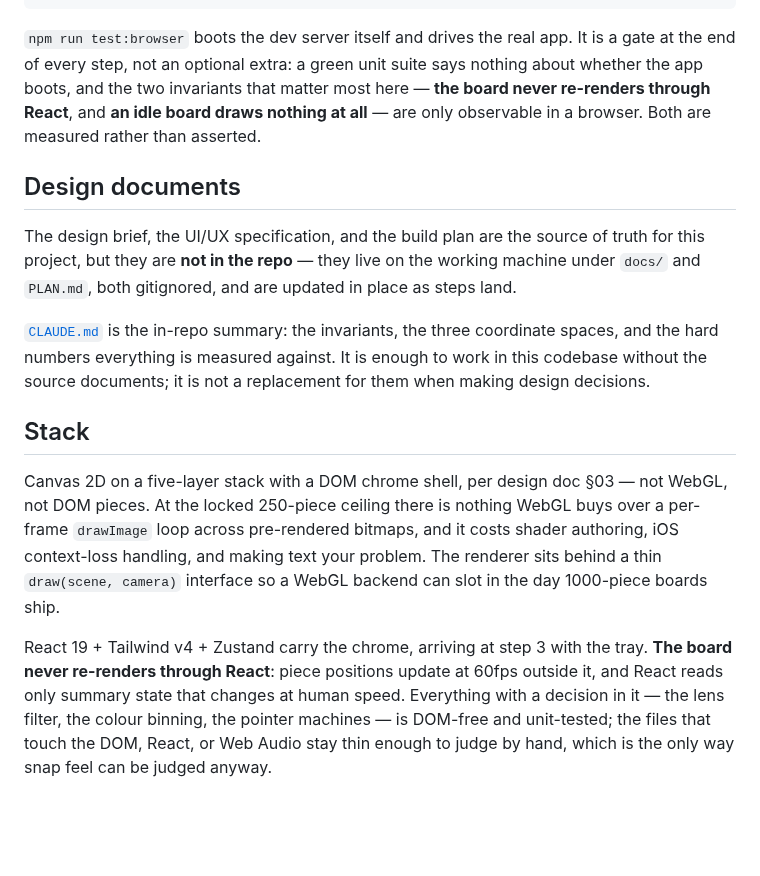
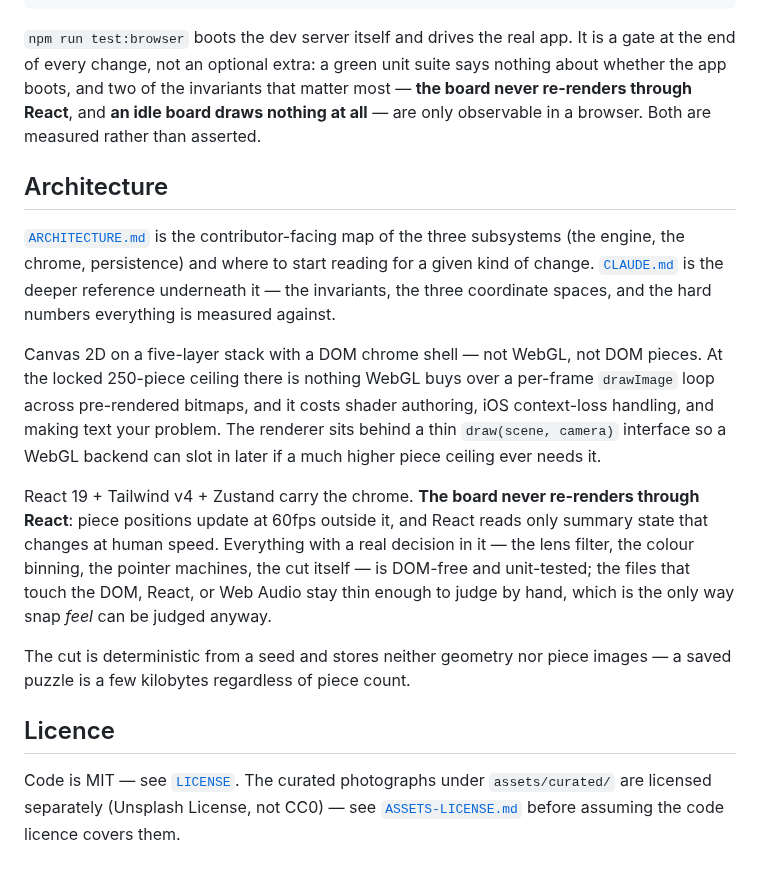
Before and after one commit to NCSTATEPACK16/Tessera, a Markdown page: README.md, the part around one of its changes. Drawn GitHub-style; blank space fills up the shorter version.

````diff
--- a/README.md
+++ b/README.md
@@ -79,32 +56,36 @@ npm run build
 ```
 
 `npm run test:browser` boots the dev server itself and drives the real app. It is a gate at the end
-of every step, not an optional extra: a green unit suite says nothing about whether the app boots,
-and the two invariants that matter most here — **the board never re-renders through React**, and
+of every change, not an optional extra: a green unit suite says nothing about whether the app boots,
+and two of the invariants that matter most — **the board never re-renders through React**, and
 **an idle board draws nothing at all** — are only observable in a browser. Both are measured rather
 than asserted.
 
-## Design documents
+## Architecture
 
-The design brief, the UI/UX specification, and the build plan are the source of truth for this
-project, but they are **not in the repo** — they live on the working machine under `docs/` and
-`PLAN.md`, both gitignored, and are updated in place as steps land.
+[`ARCHITECTURE.md`](ARCHITECTURE.md) is the contributor-facing map of the three subsystems (the
+engine, the chrome, persistence) and where to start reading for a given kind of change.
+[`CLAUDE.md`](CLAUDE.md) is the deeper reference underneath it — the invariants, the three
+coordinate spaces, and the hard numbers everything is measured against.
 
-[`CLAUDE.md`](CLAUDE.md) is the in-repo summary: the invariants, the three coordinate spaces, and
-the hard numbers everything is measured against. It is enough to work in this codebase without the
-source documents; it is not a replacement for them when making design decisions.
+Canvas 2D on a five-layer stack with a DOM chrome shell — not WebGL, not DOM pieces. At the locked
+250-piece ceiling there is nothing WebGL buys over a per-frame `drawImage` loop across pre-rendered
+bitmaps, and it costs shader authoring, iOS context-loss handling, and making text your problem. The
+renderer sits behind a thin `draw(scene, camera)` interface so a WebGL backend can slot in later if
+a much higher piece ceiling ever needs it.
 
-## Stack
+React 19 + Tailwind v4 + Zustand carry the chrome. **The board never re-renders through React**:
+piece positions update at 60fps outside it, and React reads only summary state that changes at
+human speed. Everything with a real decision in it — the lens filter, the colour binning, the
+pointer machines, the cut itself — is DOM-free and unit-tested; the files that touch the DOM, React,
+or Web Audio stay thin enough to judge by hand, which is the only way snap *feel* can be judged
+anyway.
 
-Canvas 2D on a five-layer stack with a DOM chrome shell, per design doc §03 — not WebGL, not DOM
-pieces. At the locked 250-piece ceiling there is nothing WebGL buys over a per-frame `drawImage`
-loop across pre-rendered bitmaps, and it costs shader authoring, iOS context-loss handling, and
-making text your problem. The renderer sits behind a thin `draw(scene, camera)` interface so a
-WebGL backend can slot in the day 1000-piece boards ship.
+The cut is deterministic from a seed and stores neither geometry nor piece images — a saved puzzle
+is a few kilobytes regardless of piece count.
 
-React 19 + Tailwind v4 + Zustand carry the chrome, arriving at step 3 with the tray. **The board
-never re-renders through React**: piece positions update at 60fps outside it, and React reads only
-summary state that changes at human speed. Everything with a decision in it — the lens filter, the
-colour binning, the pointer machines — is DOM-free and unit-tested; the files that touch the DOM,
-React, or Web Audio stay thin enough to judge by hand, which is the only way snap feel can be judged
-anyway.
+## Licence
+
+Code is MIT — see [`LICENSE`](LICENSE). The curated photographs under `assets/curated/` are
+licensed separately (Unsplash License, not CC0) — see [`ASSETS-LICENSE.md`](ASSETS-LICENSE.md)
+before assuming the code licence covers them.
````
Also changed, not shown: other parts of README.md (+31 -54 lines), ARCHITECTURE.md (added, +74 -0 lines), ASSETS-LICENSE.md (added, +46 -0 lines), CODE_OF_CONDUCT.md (added, +132 -0 lines), CONTRIBUTING.md (added, +102 -0 lines), assets/readme/screenshot.png (added), 13 other files.
